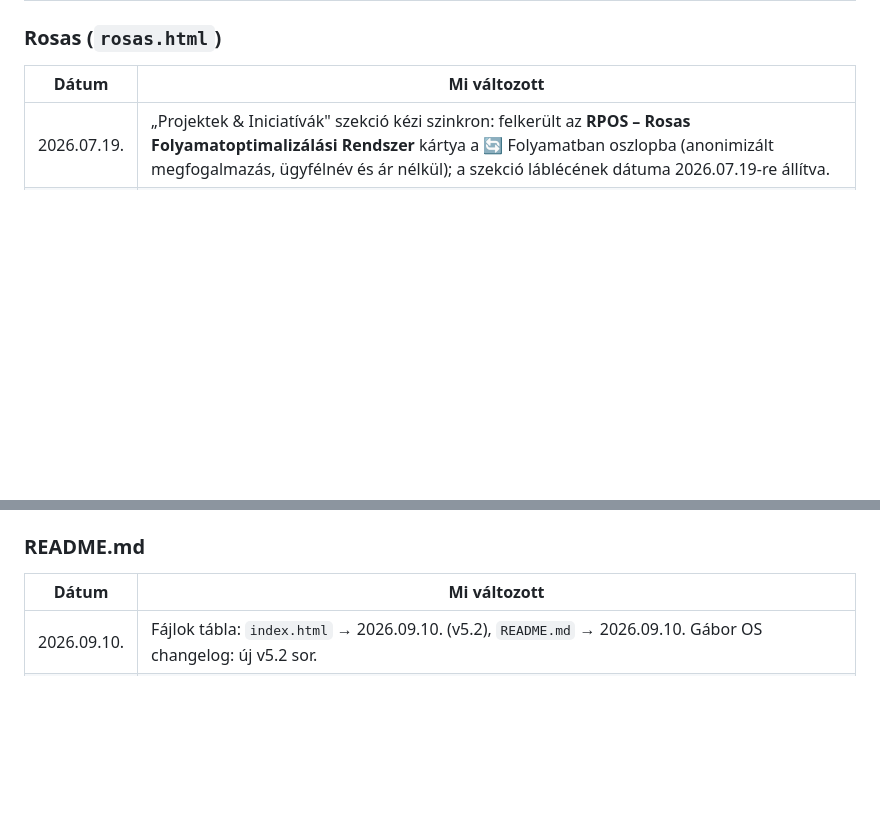
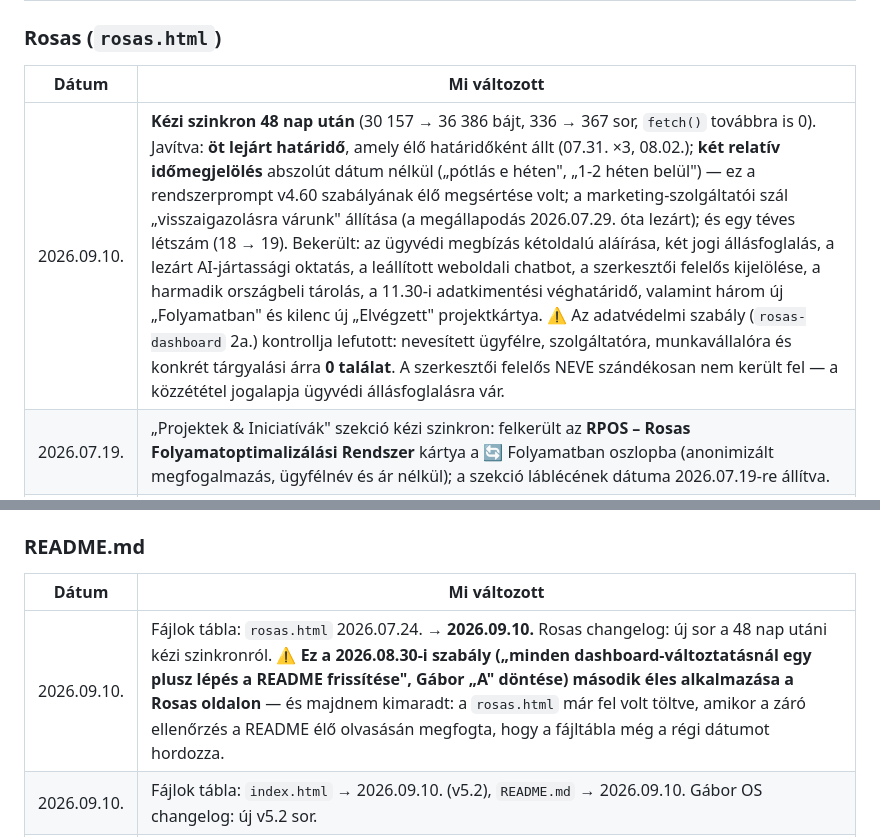
Before and after one commit to sasgabor/gabor-dashboard, a Markdown page: README.md, 2 parts joined by grey strips. GitHub-like rendering; blank space fills up the shorter version.

```diff
--- a/README.md
+++ b/README.md
@@ -107,6 +107,7 @@ Mindkét fájlt **manuálisan** kell feltölteni:
 
 | Dátum       | Mi változott                                                                                                                                                                   |
 | ----------- | ------------------------------------------------------------------------------------------------------------------------------------------------------------------------------ |
+| 2026.09.10. | **Kézi szinkron 48 nap után** (30 157 → 36 386 bájt, 336 → 367 sor, `fetch()` továbbra is 0). Javítva: **öt lejárt határidő**, amely élő határidőként állt (07.31. ×3, 08.02.); **két relatív időmegjelölés** abszolút dátum nélkül („pótlás e héten", „1-2 héten belül") — ez a rendszerprompt v4.60 szabályának élő megsértése volt; a marketing-szolgáltatói szál „visszaigazolásra várunk" állítása (a megállapodás 2026.07.29. óta lezárt); és egy téves létszám (18 → 19). Bekerült: az ügyvédi megbízás kétoldalú aláírása, két jogi állásfoglalás, a lezárt AI-jártassági oktatás, a leállított weboldali chatbot, a szerkesztői felelős kijelölése, a harmadik országbeli tárolás, a 11.30-i adatkimentési véghatáridő, valamint három új „Folyamatban" és kilenc új „Elvégzett" projektkártya. ⚠️ Az adatvédelmi szabály (`rosas-dashboard` 2a.) kontrollja lefutott: nevesített ügyfélre, szolgáltatóra, munkavállalóra és konkrét tárgyalási árra **0 találat**. A szerkesztői felelős NEVE szándékosan nem került fel — a közzététel jogalapja ügyvédi állásfoglalásra vár. |
 | 2026.07.19. | „Projektek & Iniciatívák" szekció kézi szinkron: felkerült az **RPOS – Rosas Folyamatoptimalizálási Rendszer** kártya a 🔄 Folyamatban oszlopba (anonimizált megfogalmazás, ügyfélnév és ár nélkül); a szekció láblécének dátuma 2026.07.19-re állítva. |
 | 2026.07.12. | Nincs kódváltozás — a mindenkori rendszerprompt elérhetővé vált egy élő Notion-oldalon is (Projekten kívüli hozzáféréshez), lásd `rosas-session-close` Skill. |
 | 2026.07.12. | Kódváltozás: az EU AI Act kártya AI Literacy-sora frissítve (valós, folyamatban lévő oktatási státuszra); a deprecated "Rendszerprompt verzió" mezők (fejléc-komment, alcím, footer) ténylegesen törölve a fájlból. |
@@ -119,6 +120,7 @@ Mindkét fájlt **manuálisan** kell feltölteni:
 
 | Dátum       | Mi változott                                                                                                                                                                                                                                                                                            |
 | ----------- | ------------------------------------------------------------------------------------------------------------------------------------------------------------------------------------------------------------------------------------------------------------------------------------------------- |
+| 2026.09.10. | Fájlok tábla: `rosas.html` 2026.07.24. → **2026.09.10.** Rosas changelog: új sor a 48 nap utáni kézi szinkronról. ⚠️ **Ez a 2026.08.30-i szabály („minden dashboard-változtatásnál egy plusz lépés a README frissítése", Gábor „A" döntése) második éles alkalmazása a Rosas oldalon** — és majdnem kimaradt: a `rosas.html` már fel volt töltve, amikor a záró ellenőrzés a README élő olvasásán megfogta, hogy a fájltábla még a régi dátumot hordozza. |
 | 2026.09.10. | Fájlok tábla: `index.html` → 2026.09.10. (v5.2), `README.md` → 2026.09.10. Gábor OS changelog: új v5.2 sor. |
 | 2026.08.02. | **Javítás (osztály-szintű, a `rosas-audit-policy` v2.3 és a `rosas-konfliktus-feloldas` v1.2 kiadásával egy körben).** Az 54. sor azt állította, hogy a Notionban élő 📝 lap „a mindenkori Rosas rendszerprompt 1:1 másolata" — ez 2026.08.02. óta **hamis**: a mesterpéldány egy `.txt` fájl, a Notion-lap tartalék, ritkított frissítéssel. Működési következmény: az olvasó forrásnak hihette a lapot, és egy elavult promptból indíthatott munkamenetet. Emellett a Fájlok táblázat `README.md` sorában az „utolsó frissítés (kód)" 2026.07.02. → **2026.08.02.** — ez a Rosas ⚖️ Döntési Napló `q)` sorában megjegyzés-szintű elavulásként állt, és a szabály szerint akkor rendezendő, amikor a fájlhoz úgyis hozzányúlunk. ⚠️ **A 35. sor (a Gábor OS párja, szó szerint ugyanez a mondat) szándékosan ÉRINTETLEN** — kereszt-projekt tétel, a Rosas oldalról nem javítható egyoldalúan (`vezetoi-alapelvek` 7/K). |
 | 2026.07.27. | **Javítás (a Rosas záró önellenőrző kérdéssor első éles futásán talált hiba).** A 3. sor azt állította, hogy „mindkettő" Notion API-ból tölt adatot egy Cloudflare Worker proxy-n keresztül — a `rosas.html` valójában **statikus** (0 db `fetch()`), amit a fájl saját „Adatforrás" bekezdése (Rosas szakasz) is kimondott, tehát a README önmagának mondott ellent. Működési következmény: az olvasó azt hihette, hogy a `rosas.html` magától frissül, és kihagyja a KÖTELEZŐ kézi szinkront. A 3. sor pontosítva; ugyanezért a „Technikai architektúra" szakasz címéből is kikerült a „mindkét dashboardra" (azonos hibaosztály, egy körben javítva). Fájlok táblázat: `rosas.html` „utolsó frissítés (kód)" 2026.07.19. → **2026.07.24.** (30 157 bájt, „3. munkamenet" lábléc) — ez megjegyzés-szintű elavulás volt, nem hiba. |
```
Also changed, not shown: other parts of README.md (+1 -1 lines).
